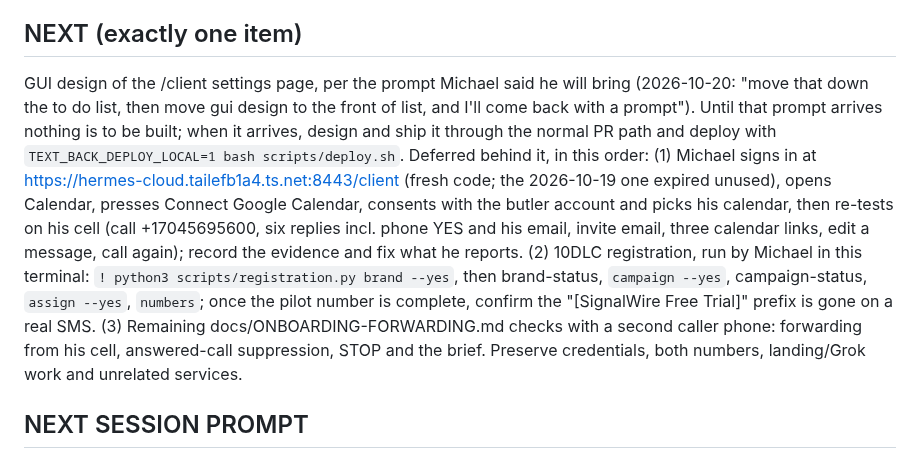
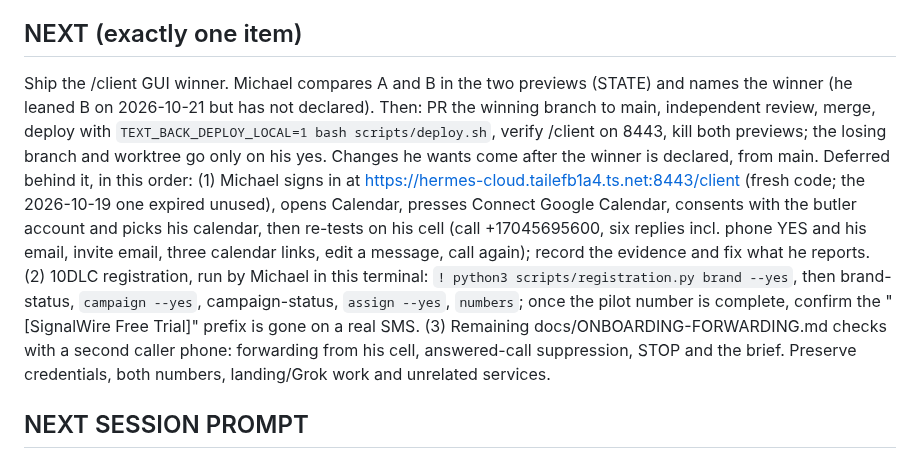
Before and after one commit to mdrilesbutler/text_back, a Markdown page: CLAUDE.md, the part around one of its changes. GitHub-like rendering.

Commit message:
Record the /client A/B builds, their previews and the pick that NEXT waits on
Co-Authored-By: Claude Opus 5.5 <noreply@anthropic.com>

```diff
--- a/CLAUDE.md
+++ b/CLAUDE.md
@@ -82,6 +82,6 @@ as NEXT or reopen the locked Answer/Grow phase order. The one-time calendar conn
 contract is retained in docs/CALENDAR-PROVIDERS.md with accurate implementation status.
 
 ## NEXT (exactly one item)
-GUI design of the /client settings page, per the prompt Michael said he will bring (2026-10-20: "move that down the to do list, then move gui design to the front of list, and I'll come back with a prompt"). Until that prompt arrives nothing is to be built; when it arrives, design and ship it through the normal PR path and deploy with `TEXT_BACK_DEPLOY_LOCAL=1 bash scripts/deploy.sh`. Deferred behind it, in this order: (1) Michael signs in at https://hermes-cloud.tailefb1a4.ts.net:8443/client (fresh code; the 2026-10-19 one expired unused), opens Calendar, presses Connect Google Calendar, consents with the butler account and picks his calendar, then re-tests on his cell (call +17045695600, six replies incl. phone YES and his email, invite email, three calendar links, edit a message, call again); record the evidence and fix what he reports. (2) 10DLC registration, run by Michael in this terminal: `! python3 scripts/registration.py brand --yes`, then brand-status, `campaign --yes`, campaign-status, `assign --yes`, `numbers`; once the pilot number is complete, confirm the "[SignalWire Free Trial]" prefix is gone on a real SMS. (3) Remaining docs/ONBOARDING-FORWARDING.md checks with a second caller phone: forwarding from his cell, answered-call suppression, STOP and the brief. Preserve credentials, both numbers, landing/Grok work and unrelated services.
+Ship the /client GUI winner. Michael compares A and B in the two previews (STATE) and names the winner (he leaned B on 2026-10-21 but has not declared). Then: PR the winning branch to main, independent review, merge, deploy with `TEXT_BACK_DEPLOY_LOCAL=1 bash scripts/deploy.sh`, verify /client on 8443, kill both previews; the losing branch and worktree go only on his yes. Changes he wants come after the winner is declared, from main. Deferred behind it, in this order: (1) Michael signs in at https://hermes-cloud.tailefb1a4.ts.net:8443/client (fresh code; the 2026-10-19 one expired unused), opens Calendar, presses Connect Google Calendar, consents with the butler account and picks his calendar, then re-tests on his cell (call +17045695600, six replies incl. phone YES and his email, invite email, three calendar links, edit a message, call again); record the evidence and fix what he reports. (2) 10DLC registration, run by Michael in this terminal: `! python3 scripts/registration.py brand --yes`, then brand-status, `campaign --yes`, campaign-status, `assign --yes`, `numbers`; once the pilot number is complete, confirm the "[SignalWire Free Trial]" prefix is gone on a real SMS. (3) Remaining docs/ONBOARDING-FORWARDING.md checks with a second caller phone: forwarding from his cell, answered-call suppression, STOP and the brief. Preserve credentials, both numbers, landing/Grok work and unrelated services.
 
 ## NEXT SESSION PROMPT
```
Also changed, not shown: other parts of CLAUDE.md (+3 -3 lines).
